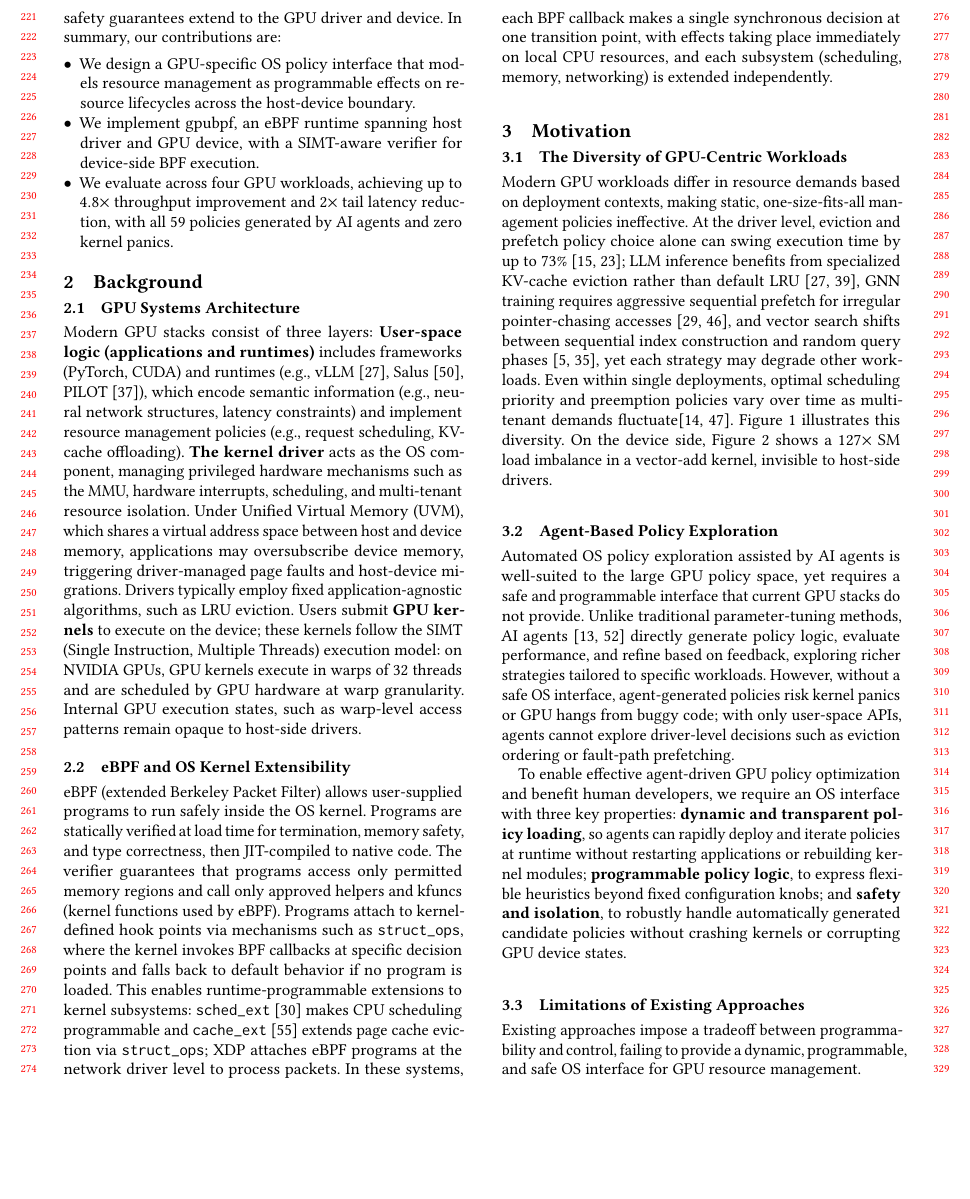
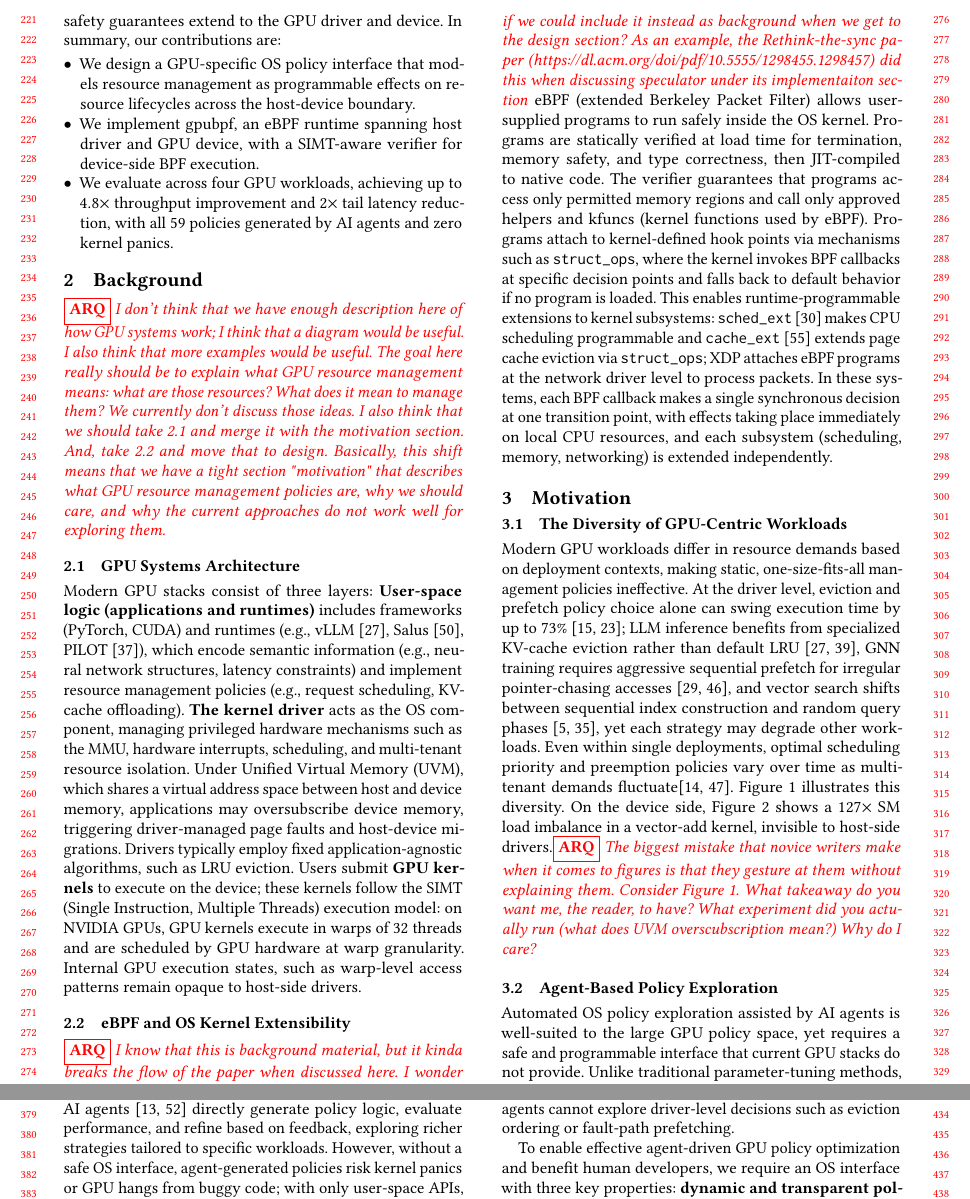
Before and after one commit to yunwei37/gpu-ext-paper, a LaTeX paper (main.tex, which reads tex/background.tex): part of page 3 of 15 before the commit and two parts of pages 3 and 4 of 15 after it, the two joined at a grey line, cut at the place of the change, the shorter picture padded with empty space. Compiled offline with pdfLaTeX.

Commit message:
Updates from Overleaf

```diff
--- a/tex/background.tex
+++ b/tex/background.tex
@@ -1,5 +1,5 @@
 \section{Background}
-
+\arq{I don't think that we have enough description here of how GPU systems work; I think that a diagram would be useful.  I also think that more examples would be useful.  The goal here really should be to explain what GPU resource management means: what are those resources? What does it mean to manage them?  We currently don't discuss those ideas.  I also think that we should take 2.1 and merge it with the motivation section. And, take 2.2 and move that to design.  Basically, this shift means that we have a tight section "motivation" that describes what GPU resource management policies are, why we should care, and why the current approaches do not work well for exploring them.}
 \subsection{GPU Systems Architecture}
 \label{sec:arch-gpu}
 
@@ -11,6 +11,7 @@ Users submit \textbf{GPU kernels} to execute on the device; these kernels follow
 \subsection{eBPF and OS Kernel Extensibility}
 \label{sec:background}
 
+\arq{I know that this is background material, but it kinda breaks the flow of the paper when discussed here. I wonder if we could include it instead as background when we get to the design section? As an example, the Rethink-the-sync paper (https://dl.acm.org/doi/pdf/10.5555/1298455.1298457) did this when discussing speculator under its implementaiton section}
 % Moved from "Limitations" — CPU eBPF paragraph, reframed as background on eBPF
 eBPF (extended Berkeley Packet Filter) allows user-supplied programs to run safely inside the OS kernel. Programs are statically verified at load time for termination, memory safety, and type correctness, then JIT-compiled to native code. The verifier guarantees that programs access only permitted memory regions and call only approved helpers and kfuncs (kernel functions used by eBPF). Programs attach to kernel-defined hook points via mechanisms such as \texttt{struct\_ops}, where the kernel invokes BPF callbacks at specific decision points and falls back to default behavior if no program is loaded. This enables runtime-programmable extensions to kernel subsystems: \texttt{sched\_ext}~\cite{schedext-docs} makes CPU scheduling programmable and \texttt{cache\_ext}~\cite{zussman2025cache_ext} extends page cache eviction via \texttt{struct\_ops}; XDP attaches eBPF programs at the network driver level to process packets. In these systems, each BPF callback makes a single synchronous decision at one transition point, with effects taking place immediately on local CPU resources, and each subsystem (scheduling, memory, networking) is extended independently.
 
@@ -18,7 +19,7 @@ eBPF (extended Berkeley Packet Filter) allows user-supplied programs to run safe
 
 \subsection{The Diversity of GPU-Centric Workloads}
 % \arq{We want to show that we need/want deployment-specific policies *because* of these differences.  All we've really done here is list a bunch of different GPU workloads and said a few words about them.}
-Modern GPU workloads differ in resource demands based on deployment contexts, making static, one-size-fits-all management policies ineffective. At the driver level, eviction and prefetch policy choice alone can swing execution time by up to 73\%~\cite{ganguly2019interplay,park2025helm}; LLM inference benefits from specialized KV-cache eviction rather than default LRU~\cite{sheng2023flexgen,kwon2023efficient}, GNN training requires aggressive sequential prefetch for irregular pointer-chasing accesses~\cite{lin2024towards,wang2016gunrock}, and vector search shifts between sequential index construction and random query phases~\cite{pan2024survey,cao2023gpu}, yet each strategy may degrade other workloads. Even within single deployments, optimal scheduling priority and preemption policies vary over time as multi-tenant demands fluctuate\cite{fan2025gpreempt,wang2024gcaps}. \Cref{fig:access_patterns} illustrates this diversity. On the device side, \Cref{fig:thread_scheduling} shows a 127$\times$ SM load imbalance in a vector-add kernel, invisible to host-side drivers.
+Modern GPU workloads differ in resource demands based on deployment contexts, making static, one-size-fits-all management policies ineffective. At the driver level, eviction and prefetch policy choice alone can swing execution time by up to 73\%~\cite{ganguly2019interplay,park2025helm}; LLM inference benefits from specialized KV-cache eviction rather than default LRU~\cite{sheng2023flexgen,kwon2023efficient}, GNN training requires aggressive sequential prefetch for irregular pointer-chasing accesses~\cite{lin2024towards,wang2016gunrock}, and vector search shifts between sequential index construction and random query phases~\cite{pan2024survey,cao2023gpu}, yet each strategy may degrade other workloads. Even within single deployments, optimal scheduling priority and preemption policies vary over time as multi-tenant demands fluctuate\cite{fan2025gpreempt,wang2024gcaps}. \Cref{fig:access_patterns} illustrates this diversity. On the device side, \Cref{fig:thread_scheduling} shows a 127$\times$ SM load imbalance in a vector-add kernel, invisible to host-side drivers.\arq{The biggest mistake that novice writers make when it comes to figures is that they gesture at them without explaining them.  Consider Figure 1.  What takeaway do you want me, the reader, to have?  What experiment did you actually run (what does UVM overscubscription mean?)  Why do I care?}
 \begin{figure*}[t]
     \centering
     \includegraphics[width=\textwidth]{img/pattern/combined_patterns_1x5.pdf}
```
Also changed, not shown: tex/background.tex (2 more changed lines).
